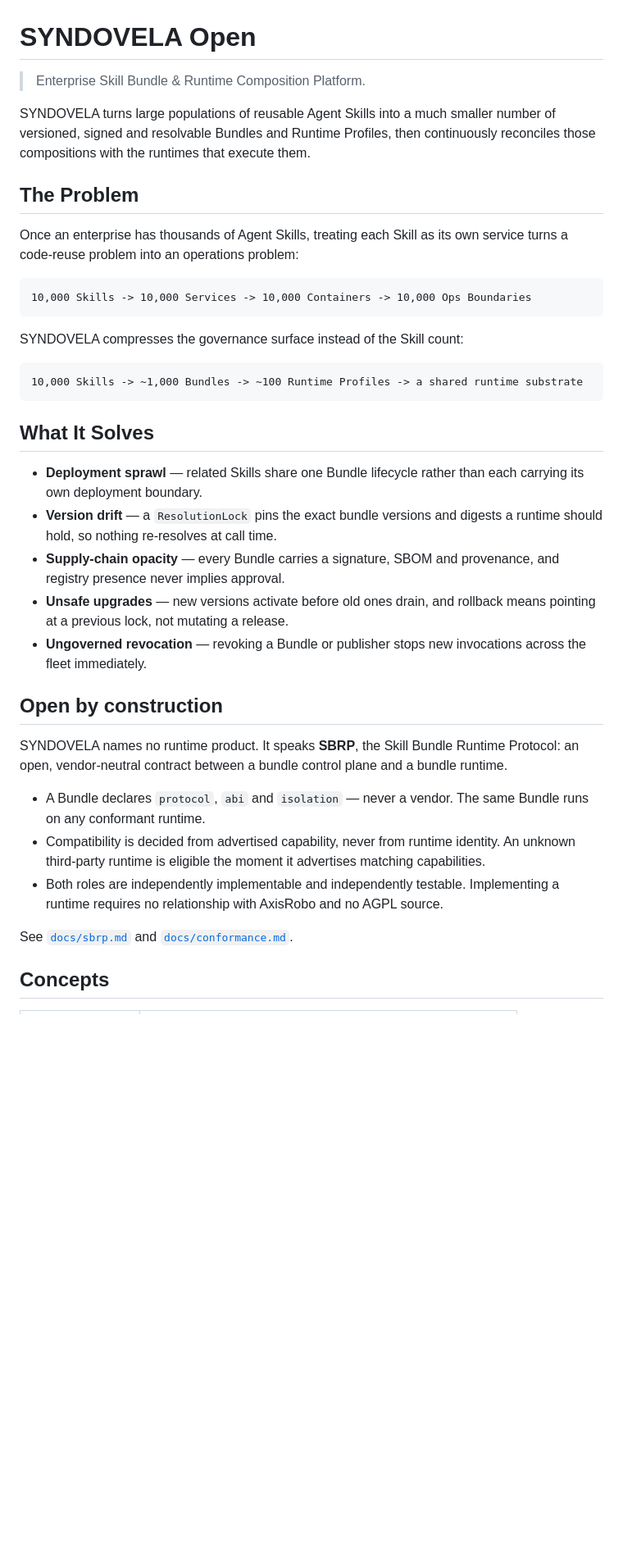
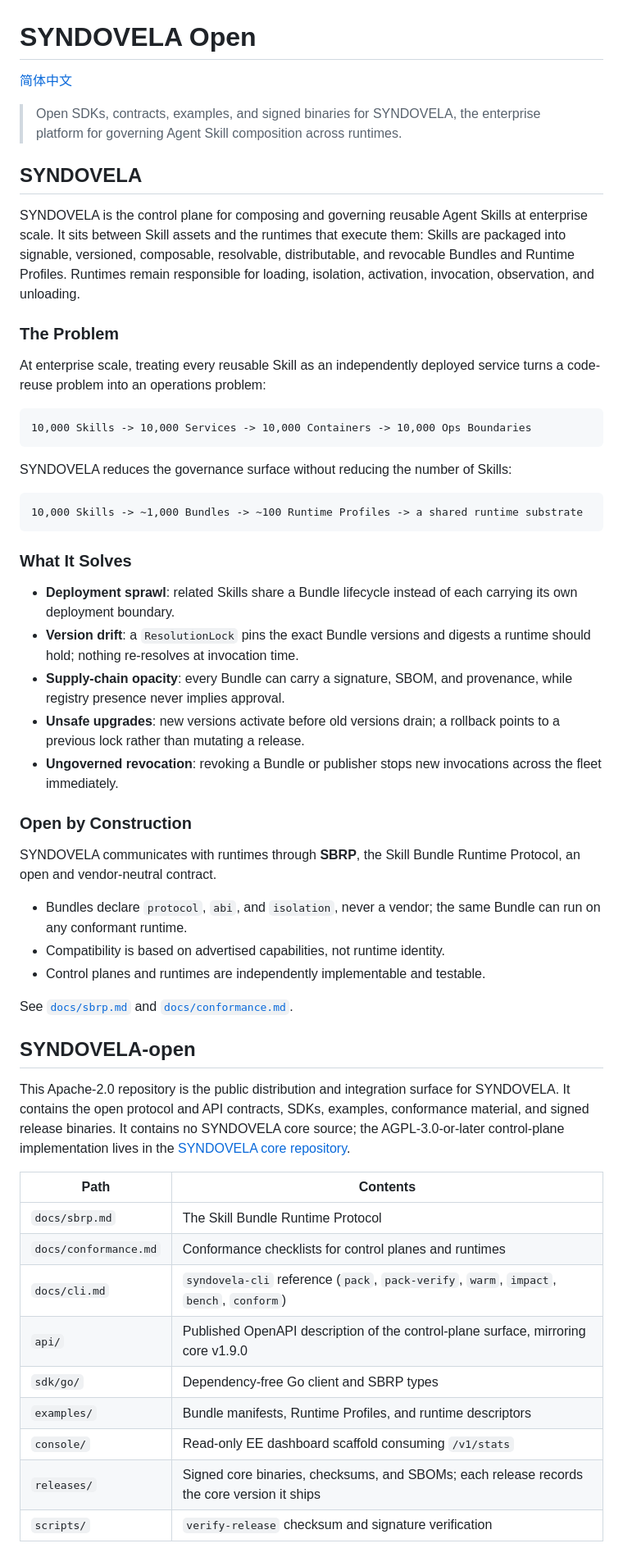
Before and after one commit to axisrobo/SYNDOVELA-open, a Markdown page: README.md, the part around one of its changes. Shown at 82% size. Drawn GitHub-style; blank space fills up the shorter version.

````diff
--- a/README.md
+++ b/README.md
@@ -1,56 +1,77 @@
 # SYNDOVELA Open
 
-> Enterprise Skill Bundle & Runtime Composition Platform.
+[简体中文](README.zh-CN.md)
 
-SYNDOVELA turns large populations of reusable Agent Skills into a much
-smaller number of versioned, signed and resolvable Bundles and Runtime
-Profiles, then continuously reconciles those compositions with the
-runtimes that execute them.
+> Open SDKs, contracts, examples, and signed binaries for SYNDOVELA, the
+> enterprise platform for governing Agent Skill composition across runtimes.
 
-## The Problem
+## SYNDOVELA
 
-Once an enterprise has thousands of Agent Skills, treating each Skill as
-its own service turns a code-reuse problem into an operations problem:
+SYNDOVELA is the control plane for composing and governing reusable Agent
+Skills at enterprise scale. It sits between Skill assets and the runtimes
+that execute them: Skills are packaged into signable, versioned, composable,
+resolvable, distributable, and revocable Bundles and Runtime Profiles.
+Runtimes remain responsible for loading, isolation, activation, invocation,
+observation, and unloading.
+
+### The Problem
+
+At enterprise scale, treating every reusable Skill as an independently
+deployed service turns a code-reuse problem into an operations problem:
 
 ```text
 10,000 Skills -> 10,000 Services -> 10,000 Containers -> 10,000 Ops Boundaries
 ```
 
-SYNDOVELA compresses the governance surface instead of the Skill count:
+SYNDOVELA reduces the governance surface without reducing the number of
+Skills:
 
 ```text
 10,000 Skills -> ~1,000 Bundles -> ~100 Runtime Profiles -> a shared runtime substrate
 ```
 
-## What It Solves
+### What It Solves
 
-- **Deployment sprawl** — related Skills share one Bundle lifecycle
-  rather than each carrying its own deployment boundary.
-- **Version drift** — a `ResolutionLock` pins the exact bundle versions
-  and digests a runtime should hold, so nothing re-resolves at call time.
-- **Supply-chain opacity** — every Bundle carries a signature, SBOM and
-  provenance, and registry presence never implies approval.
-- **Unsafe upgrades** — new versions activate before old ones drain, and
-  rollback means pointing at a previous lock, not mutating a release.
-- **Ungoverned revocation** — revoking a Bundle or publisher stops new
+- **Deployment sprawl**: related Skills share a Bundle lifecycle instead of
+  each carrying its own deployment boundary.
+- **Version drift**: a `ResolutionLock` pins the exact Bundle versions and
+  digests a runtime should hold; nothing re-resolves at invocation time.
+- **Supply-chain opacity**: every Bundle can carry a signature, SBOM, and
+  provenance, while registry presence never implies approval.
+- **Unsafe upgrades**: new versions activate before old versions drain; a
+  rollback points to a previous lock rather than mutating a release.
+- **Ungoverned revocation**: revoking a Bundle or publisher stops new
   invocations across the fleet immediately.
 
-## Open by construction
+### Open by Construction
 
-SYNDOVELA names no runtime product. It speaks **SBRP**, the Skill Bundle
-Runtime Protocol: an open, vendor-neutral contract between a bundle
-control plane and a bundle runtime.
+SYNDOVELA communicates with runtimes through **SBRP**, the Skill Bundle
+Runtime Protocol, an open and vendor-neutral contract.
 
-- A Bundle declares `protocol`, `abi` and `isolation` — never a vendor.
-  The same Bundle runs on any conformant runtime.
-- Compatibility is decided from advertised capability, never from runtime
-  identity. An unknown third-party runtime is eligible the moment it
-  advertises matching capabilities.
-- Both roles are independently implementable and independently testable.
-  Implementing a runtime requires no relationship with AxisRobo and no
-  AGPL source.
+- Bundles declare `protocol`, `abi`, and `isolation`, never a vendor; the
+  same Bundle can run on any conformant runtime.
+- Compatibility is based on advertised capabilities, not runtime identity.
+- Control planes and runtimes are independently implementable and testable.
 
-See [`docs/sbrp.md`](docs/sbrp.md) and
-[`docs/conformance.md`](docs/conformance.md).
+See [`docs/sbrp.md`](docs/sbrp.md) and [`docs/conformance.md`](docs/conformance.md).
 
-## Concepts
+## SYNDOVELA-open
+
+This Apache-2.0 repository is the public distribution and integration surface
+for SYNDOVELA. It contains the open protocol and API contracts, SDKs, examples,
+conformance material, and signed release binaries. It contains no SYNDOVELA
+core source; the AGPL-3.0-or-later control-plane implementation lives in the
+[SYNDOVELA core repository](https://github.com/axisrobo/SYNDOVELA).
+
+| Path | Contents |
+| --- | --- |
+| `docs/sbrp.md` | The Skill Bundle Runtime Protocol |
+| `docs/conformance.md` | Conformance checklists for control planes and runtimes |
+| `docs/cli.md` | `syndovela-cli` reference (`pack`, `pack-verify`, `warm`, `impact`, `bench`, `conform`) |
+| `api/` | Published OpenAPI description of the control-plane surface, mirroring core v1.9.0 |
+| `sdk/go/` | Dependency-free Go client and SBRP types |
+| `examples/` | Bundle manifests, Runtime Profiles, and runtime descriptors |
+| `console/` | Read-only EE dashboard scaffold consuming `/v1/stats` |
+| `releases/` | Signed core binaries, checksums, and SBOMs; each release records the core version it ships |
+| `scripts/` | `verify-release` checksum and signature verification |
+
````
Also changed, not shown: other parts of README.md (+4 -21 lines), README.zh-CN.md (added, +85 -0 lines).
